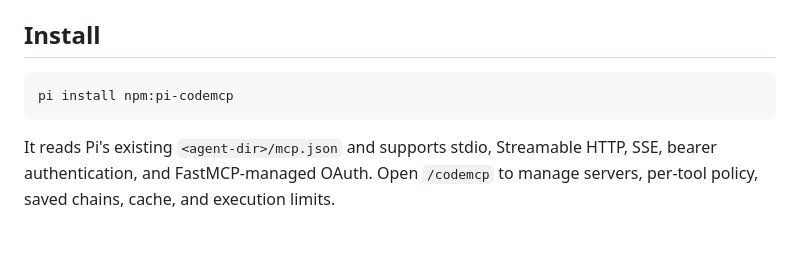
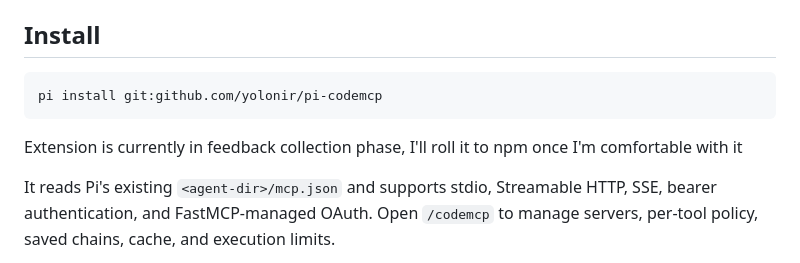
Before and after one commit to yolonir/pi-codemcp, a Markdown page: README.md, the part around the change. GitHub-like rendering; blank space fills up the shorter version.

````diff
--- a/README.md
+++ b/README.md
@@ -71,8 +71,9 @@ New manifests default to project scope under `<project>/.pi/pi-codemcp/chains`;
 ## Install
 
 ```bash
-pi install npm:pi-codemcp
+pi install git:github.com/yolonir/pi-codemcp
 ```
+Extension is currently in feedback collection phase, I'll roll it to npm once I'm comfortable with it
 
 It reads Pi's existing `<agent-dir>/mcp.json` and supports stdio, Streamable HTTP, SSE, bearer authentication, and FastMCP-managed OAuth. Open `/codemcp` to manage servers, per-tool policy, saved chains, cache, and execution limits.
 
````
